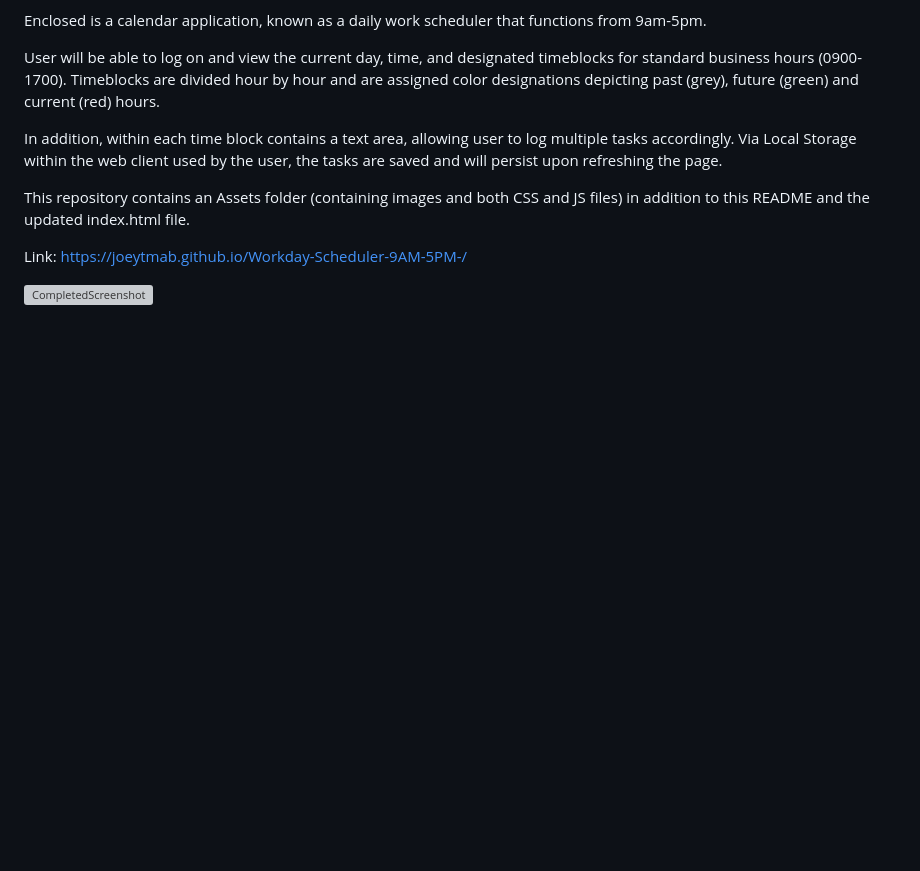
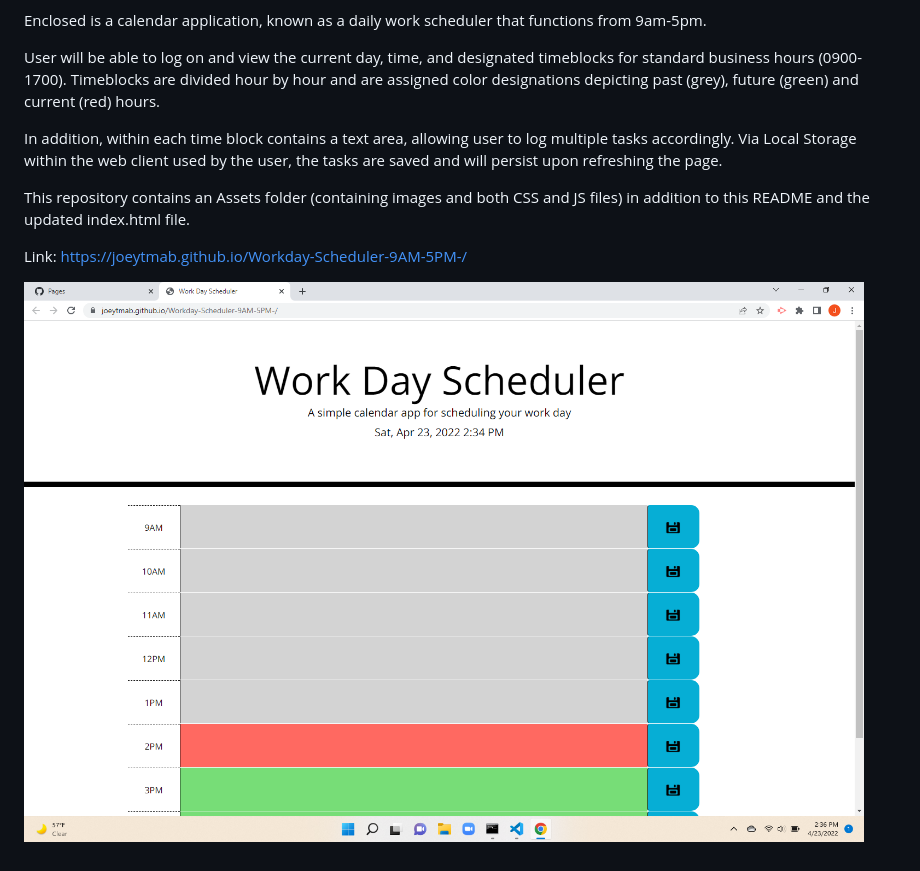
Before and after one commit to joeytmab/Workday-Scheduler-9AM-5PM-, a Markdown page: README.md, the part around the change. GitHub-like rendering; pictures changed too: assets/screenshot.jpg (added); blank space fills up the shorter version; grey boxes are pictures that could not be loaded.

Commit message:
added screenshot to README

```diff
--- a/README.md
+++ b/README.md
@@ -13,4 +13,4 @@ This repository contains an Assets folder (containing images and both CSS and JS
 
 Link: https://joeytmab.github.io/Workday-Scheduler-9AM-5PM-/
 
-![CompletedScreenshot](./assets/completed%20screenshot.jpg.png "finished product")
+![CompletedScreenshot](./assets/screenshot.jpg "finished product")
```
